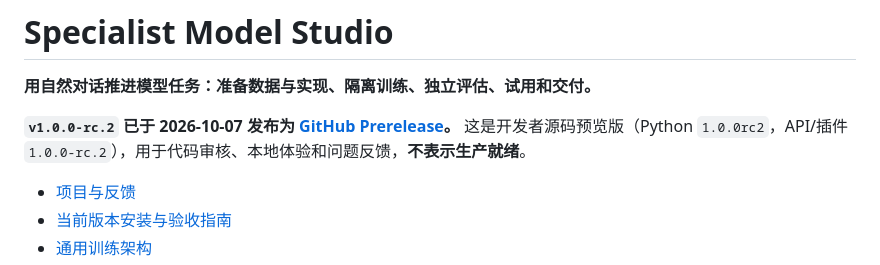
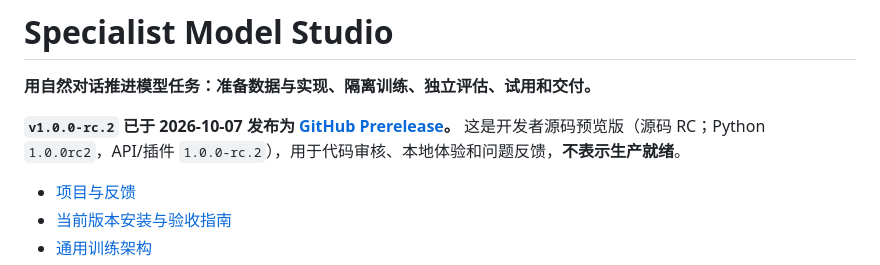
Before and after one commit to wanghui2323/specialist-model-studio, a Markdown page: README.md, the part around the change. Rendered like a GitHub page.

Commit message:
Retain explicit source RC distribution boundary in README

```diff
--- a/README.md
+++ b/README.md
@@ -2,7 +2,7 @@
 
 **用自然对话推进模型任务：准备数据与实现、隔离训练、独立评估、试用和交付。**
 
-**`v1.0.0-rc.2` 已于 2026-10-07 发布为 [GitHub Prerelease](https://github.com/wanghui2323/specialist-model-studio/releases/tag/v1.0.0-rc.2)。** 这是开发者源码预览版（Python `1.0.0rc2`，API/插件 `1.0.0-rc.2`），用于代码审核、本地体验和问题反馈，**不表示生产就绪**。
+**`v1.0.0-rc.2` 已于 2026-10-07 发布为 [GitHub Prerelease](https://github.com/wanghui2323/specialist-model-studio/releases/tag/v1.0.0-rc.2)。** 这是开发者源码预览版（源码 RC；Python `1.0.0rc2`，API/插件 `1.0.0-rc.2`），用于代码审核、本地体验和问题反馈，**不表示生产就绪**。
 
 - [项目与反馈](https://github.com/wanghui2323/specialist-model-studio)
 - [当前版本安装与验收指南](docs/v1.0-source-release-candidate.md)
```
